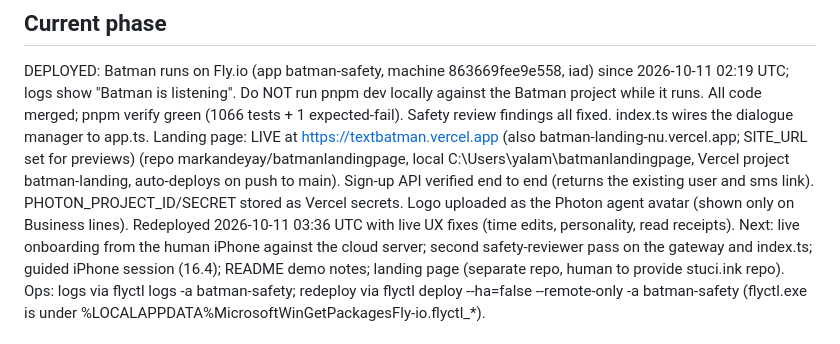
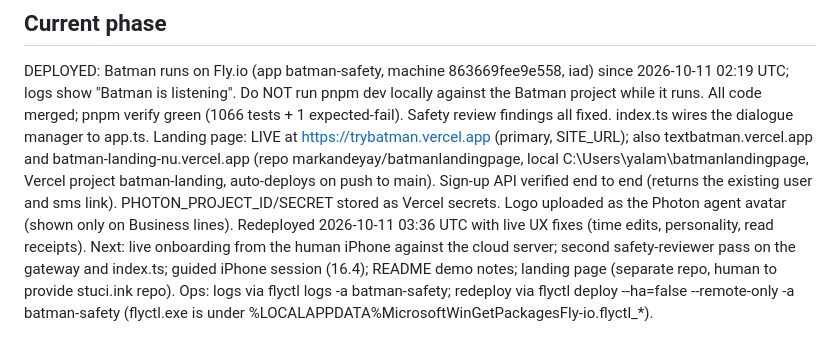
Before and after one commit to markandeyay/batman, a Markdown page: PROGRESS.md, the part around the change. GitHub-like rendering.

Commit message:
Make trybatman.vercel.app the primary landing domain
Claude-Session: https://claude.ai/code/session_014AvbcEwmWrHkzj6QWVNHZf

```diff
--- a/PROGRESS.md
+++ b/PROGRESS.md
@@ -6,7 +6,7 @@ Spec: docs/BATMAN_SPEC.md. Decisions: DECISIONS.md. Verified APIs: docs/PHOTON_N
 ## Current phase
 DEPLOYED: Batman runs on Fly.io (app batman-safety, machine 863669fee9e558, iad) since 2026-10-11 02:19 UTC; logs show "Batman is listening". Do NOT run pnpm dev locally against the Batman project while it runs.
 All code merged; pnpm verify green (1066 tests + 1 expected-fail). Safety review findings all fixed. index.ts wires the dialogue manager to app.ts.
-Landing page: LIVE at https://textbatman.vercel.app (also batman-landing-nu.vercel.app; SITE_URL set for previews) (repo markandeyay/batmanlandingpage, local C:\Users\yalam\batmanlandingpage, Vercel project batman-landing, auto-deploys on push to main). Sign-up API verified end to end (returns the existing user and sms link). PHOTON_PROJECT_ID/SECRET stored as Vercel secrets. Logo uploaded as the Photon agent avatar (shown only on Business lines).
+Landing page: LIVE at https://trybatman.vercel.app (primary, SITE_URL); also textbatman.vercel.app and batman-landing-nu.vercel.app (repo markandeyay/batmanlandingpage, local C:\Users\yalam\batmanlandingpage, Vercel project batman-landing, auto-deploys on push to main). Sign-up API verified end to end (returns the existing user and sms link). PHOTON_PROJECT_ID/SECRET stored as Vercel secrets. Logo uploaded as the Photon agent avatar (shown only on Business lines).
 Redeployed 2026-10-11 03:36 UTC with live UX fixes (time edits, personality, read receipts).
 Next: live onboarding from the human iPhone against the cloud server; second safety-reviewer pass on the gateway and index.ts; guided iPhone session (16.4); README demo notes; landing page (separate repo, human to provide stuci.ink repo).
 Ops: logs via flyctl logs -a batman-safety; redeploy via flyctl deploy --ha=false --remote-only -a batman-safety (flyctl.exe is under %LOCALAPPDATA%MicrosoftWinGetPackagesFly-io.flyctl_*).
```
